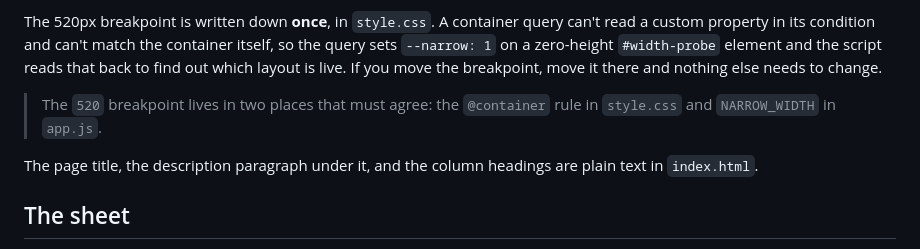
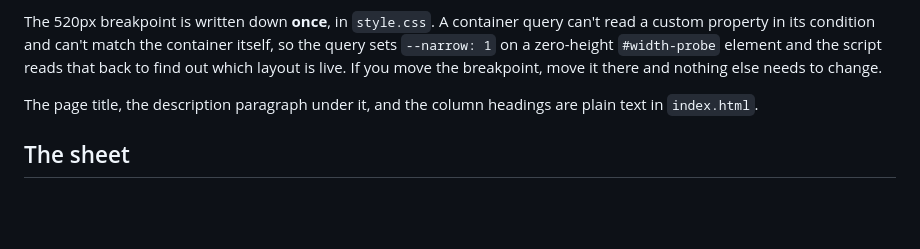
Before and after one commit to yuejn/leaderboard, a Markdown page: README.md, the part around the change. GitHub-like rendering; blank space fills up the shorter version.

Commit message:
Drop a stale note about a breakpoint that is no longer duplicated

```diff
--- a/README.md
+++ b/README.md
@@ -98,9 +98,6 @@ can't read a custom property in its condition and can't match the container
 itself, so the query sets `--narrow: 1` on a zero-height `#width-probe` element
 and the script reads that back to find out which layout is live. If you move the
 breakpoint, move it there and nothing else needs to change.
-
-> The `520` breakpoint lives in two places that must agree: the `@container`
-> rule in `style.css` and `NARROW_WIDTH` in `app.js`.
 
 The page title, the description paragraph under it, and the column headings are
 plain text in `index.html`.
```
